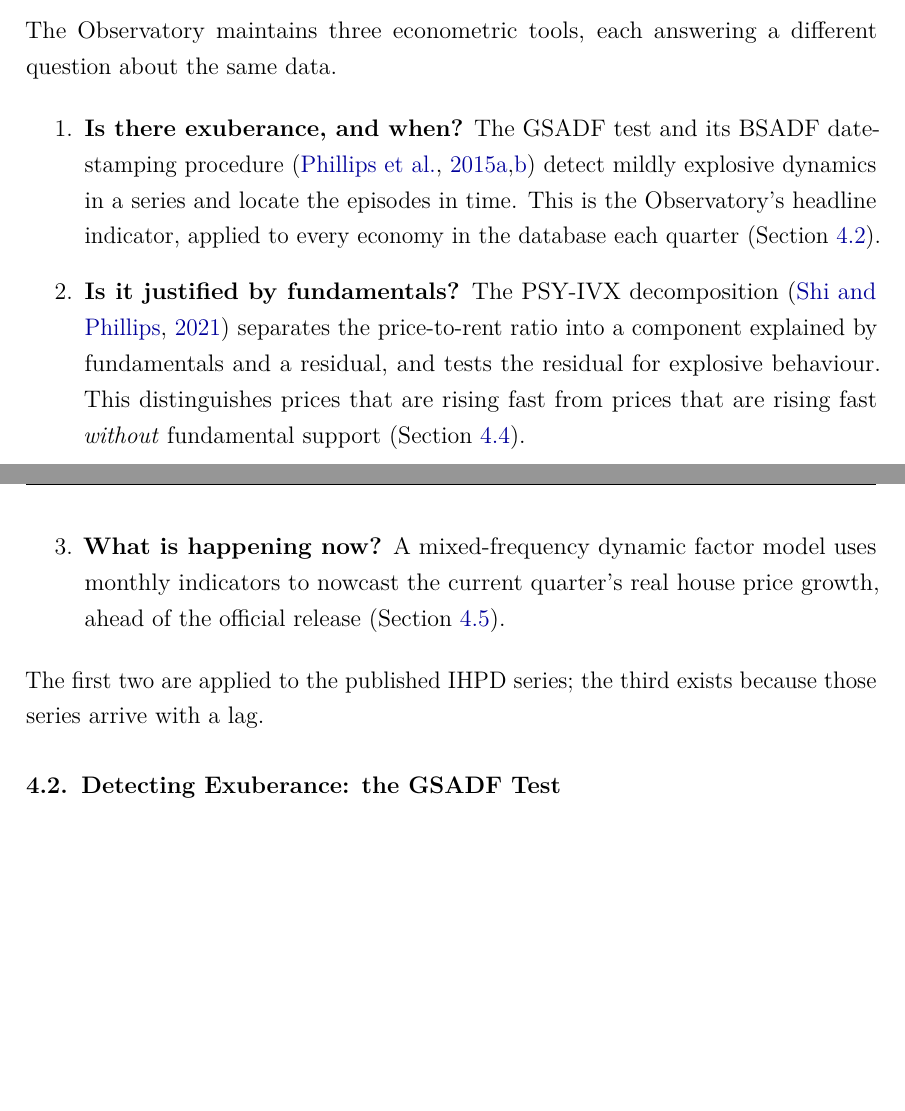
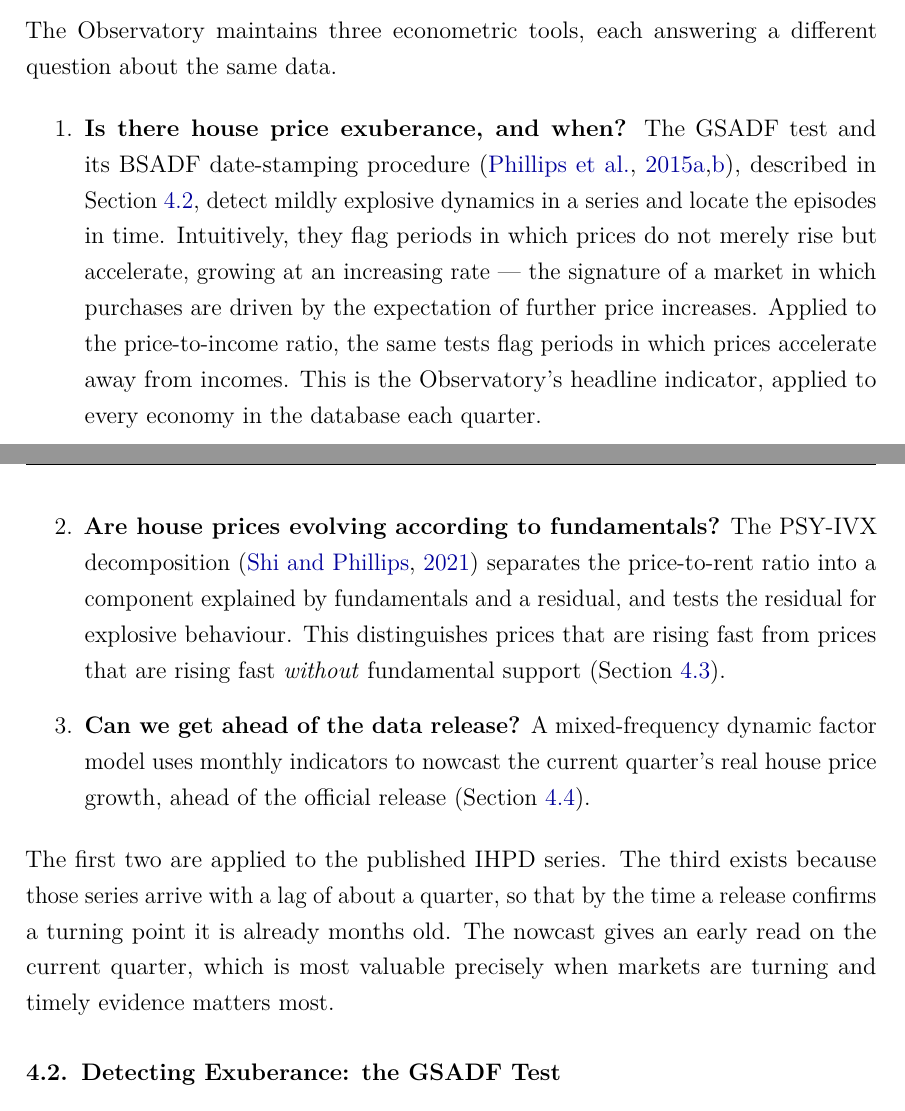
Before and after one commit to lancs-macro/iho-technical-report, a LaTeX paper (main.tex, which reads sections/04-methodology.tex): two parts of pages 11 and 12 of 26 before the commit and two parts of pages 11 and 12 of 27 after it, joined at a grey line, cut so that both start at the same text, the shorter picture padded with empty space. Compiled offline with pdfLaTeX.

Commit message:
docs: sharpen toolkit questions and nest reporting conventions under GSADF
Addresses Overleaf review: more specific question wording, GSADF intuition
with a forward reference, a short motivation for the nowcast, and Section 4
subsections now mirror the three questions in 4.1.

```diff
--- a/sections/04-methodology.tex
+++ b/sections/04-methodology.tex
@@ -7,28 +7,38 @@ The Observatory maintains three econometric tools, each answering a different
 question about the same data.
 
 \begin{enumerate}
-  \item \textbf{Is there exuberance, and when?} The GSADF test and its BSADF
-        date-stamping procedure \citep{phillips2015a, phillips2015b} detect
-        mildly explosive dynamics in a series and locate the episodes in
-        time. This is the Observatory's headline indicator, applied to every
-        economy in the database each quarter
-        (Section~\ref{subsec:gsadf}).
+  \item \textbf{Is there house price exuberance, and when?} The GSADF test
+        and its BSADF date-stamping procedure
+        \citep{phillips2015a, phillips2015b}, described in
+        Section~\ref{subsec:gsadf}, detect mildly explosive dynamics in a
+        series and locate the episodes in time. Intuitively, they flag
+        periods in which prices do not merely rise but accelerate, growing at
+        an increasing rate --- the signature of a market in which purchases
+        are driven by the expectation of further price increases. Applied to
+        the price-to-income ratio, the same tests flag periods in which prices
+        accelerate away from incomes. This is the Observatory's headline
+        indicator, applied to every economy in the database each quarter.
 
-  \item \textbf{Is it justified by fundamentals?} The PSY-IVX decomposition
+  \item \textbf{Are house prices evolving according to fundamentals?} The
+        PSY-IVX decomposition
         \citep{shi2021} separates the price-to-rent ratio into a component
         explained by fundamentals and a residual, and tests the residual for
         explosive behaviour. This distinguishes prices that are rising fast
         from prices that are rising fast \emph{without} fundamental support
         (Section~\ref{subsec:psyivx}).
 
-  \item \textbf{What is happening now?} A mixed-frequency dynamic factor
+  \item \textbf{Can we get ahead of the data release?} A mixed-frequency
+        dynamic factor
         model uses monthly indicators to nowcast the current quarter's real
         house price growth, ahead of the official release
         (Section~\ref{subsec:nowcast}).
 \end{enumerate}
 
-\noindent The first two are applied to the published IHPD series; the third
-exists because those series arrive with a lag.
+\noindent The first two are applied to the published IHPD series. The third
+exists because those series arrive with a lag of about a quarter, so that by
+the time a release confirms a turning point it is already months old. The
+nowcast gives an early read on the current quarter, which is most valuable
+precisely when markets are turning and timely evidence matters most.
 
 % ── GSADF ────────────────────────────────────────────────────────────────────
 \subsection{Detecting Exuberance: the GSADF Test}
```
Also changed, not shown: CLAUDE.md (+4 -4 lines), sections/04-methodology.tex (3 more changed lines).
